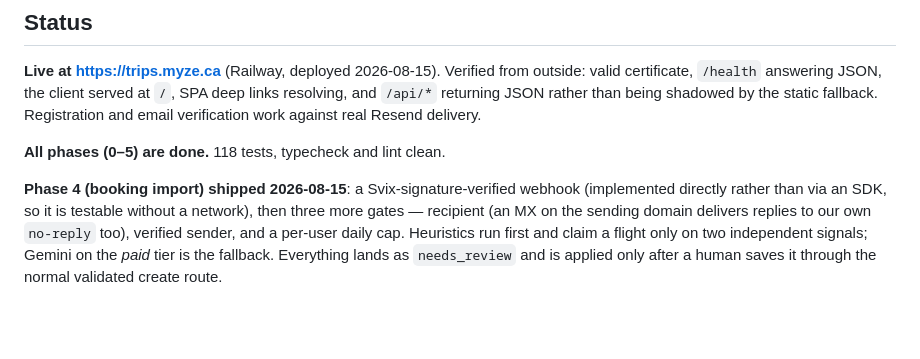
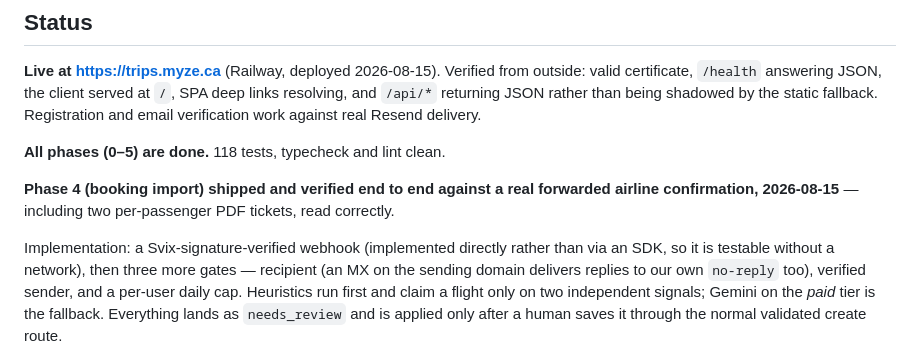
Before and after one commit to MisterShack/travel-app, a Markdown page: CLAUDE.md, the part around the change. Drawn GitHub-style; blank space fills up the shorter version.

```diff
--- a/CLAUDE.md
+++ b/CLAUDE.md
@@ -62,7 +62,10 @@ verification work against real Resend delivery.
 
 **All phases (0–5) are done.** 118 tests, typecheck and lint clean.
 
-**Phase 4 (booking import) shipped 2026-08-15**: a Svix-signature-verified webhook (implemented
+**Phase 4 (booking import) shipped and verified end to end against a real forwarded airline
+confirmation, 2026-08-15** — including two per-passenger PDF tickets, read correctly.
+
+Implementation: a Svix-signature-verified webhook (implemented
 directly rather than via an SDK, so it is testable without a network), then three more gates —
 recipient (an MX on the sending domain delivers replies to our own `no-reply` too), verified
 sender, and a per-user daily cap. Heuristics run first and claim a flight only on two independent
```
Also changed, not shown: PLAN.md (+2 -1 lines).
